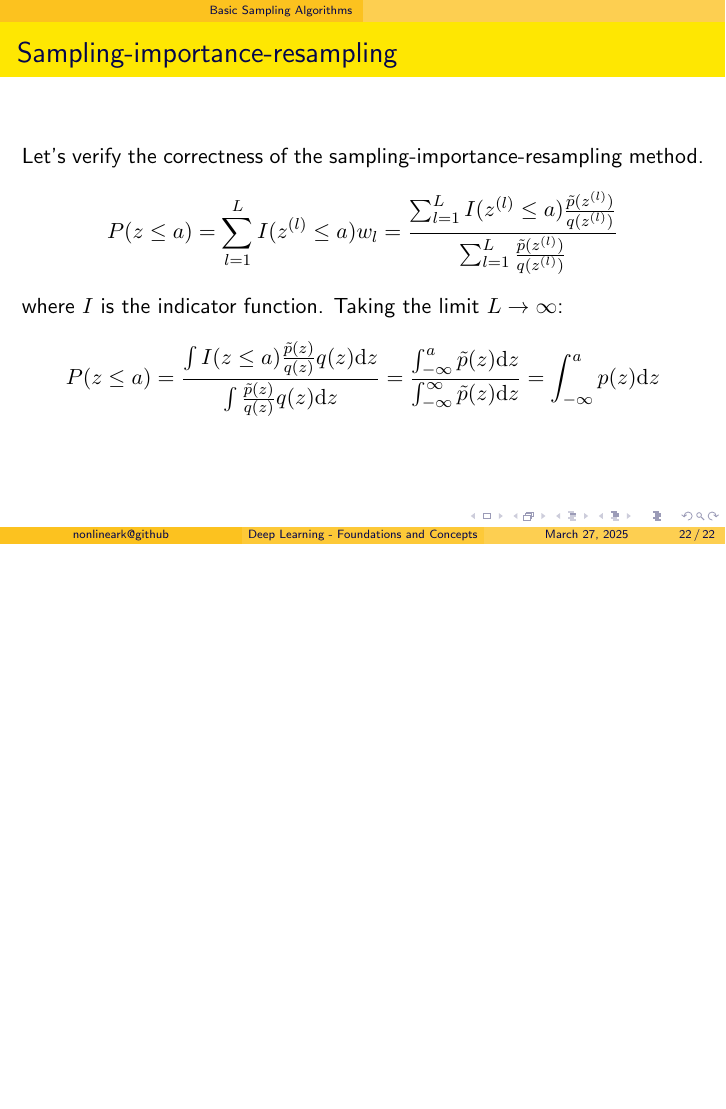
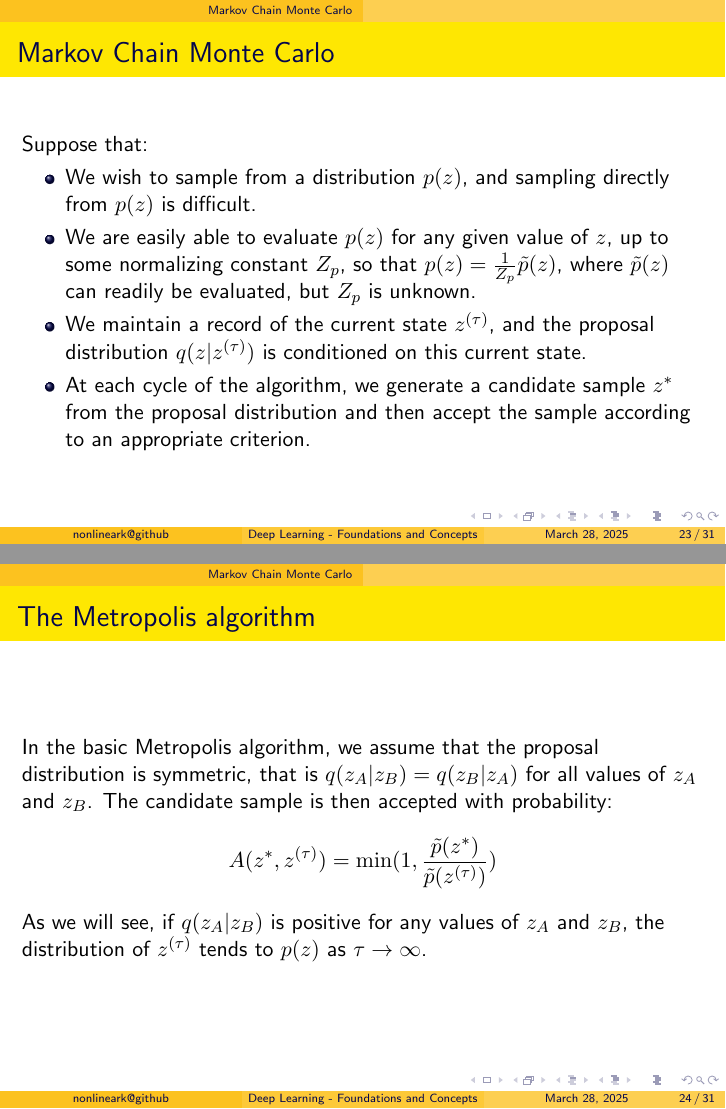
Before and after one commit to nonlineark/dlfc, LaTeX slides (src/ch14/ch14.tex): page 22 of 22 before the commit and pages 23 and 24 of 31 after it, the two joined at a grey line, the shorter picture padded with empty space. The pictures show the PDF file pdf/ch14.pdf that the author committed with the source.

Commit message:
Add slides for part of section 14.2.

```diff
--- a/src/ch14/ch14.tex
+++ b/src/ch14/ch14.tex
@@ -243,3 +245,45 @@
     \end{align*}
 \end{frame}
 
+\section{Markov Chain Monte Carlo}
+
+\begin{frame}
+    \frametitle{Markov Chain Monte Carlo}
+    Suppose that:
+    \begin{itemize}
+        \item We wish to sample from a distribution $p(z)$, and sampling directly from $p(z)$ is difficult.
+        \item We are easily able to evaluate $p(z)$ for any given value of $z$, up to some normalizing constant $Z_{p}$, so that $p(z)=\frac{1}{Z_{p}}\tilde{p}(z)$, where $\tilde{p}(z)$ can readily be evaluated, but $Z_{p}$ is unknown.
+        \item We maintain a record of the current state $z^{(\tau)}$, and the proposal distribution $q(z|z^{(\tau)})$ is conditioned on this current state.
+        \item At each cycle of the algorithm, we generate a candidate sample $z^{*}$ from the proposal distribution and then accept the sample according to an appropriate criterion.
+    \end{itemize}
+\end{frame}
+
+\begin{frame}
+    \frametitle{The Metropolis algorithm}
+    In the basic Metropolis algorithm, we assume that the proposal distribution is symmetric, that is $q(z_{A}|z_{B})=q(z_{B}|z_{A})$ for all values of $z_{A}$ and $z_{B}$. The candidate sample is then accepted with probability:
+    \begin{equation*}
+        A(z^{*},z^{(\tau)})=\min(1,\frac{\tilde{p}(z^{*})}{\tilde{p}(z^{(\tau)})})
+    \end{equation*}
+    As we will see, if $q(z_{A}|z_{B})$ is positive for any values of $z_{A}$ and $z_{B}$, the distribution of $z^{(\tau)}$ tends to $p(z)$ as $\tau\to\infty$.
+\end{frame}
+
+\begin{frame}
+    \frametitle{The Metropolis algorithm}
+    \begin{algorithm}[H]
+        \caption{Metropolis sampling}
+        $z_{\mathrm{prev}}\gets{}z^{(0)}$\;
+        \For{$\tau\gets{}1$ \KwTo $T$}{
+            $z^{*}\sim{}q(z|z_{\mathrm{prev}})$\;
+            $u\sim\mathcal{U}(0,1)$\;
+            \If{$\frac{\tilde{p}(z^{*})}{\tilde{p}(z_{\mathrm{prev}})}>u$}{
+                $z_{\mathrm{prev}}\gets{}z^{*}$\;
+            }
+        }
+        \Return{$z_{\mathrm{prev}}$}\;
+    \end{algorithm}
+\end{frame}
+
+\begin{frame}
+    \frametitle{Markov chains}
+    For a first-order Markov chain $z^{(1)},\hdots,z^{(M)},\hdots$:
+    \begin{itemize}
@@ -245,0 +294,30 @@
+\end{frame}
+
+\begin{frame}
+    \frametitle{Markov chains}
+    A transition probability $T(z,z')$ is said to satisfy detailed balance with respect to a distribution $p(z)$ if:
+    \begin{equation*}
+        p(z)T(z,z')=p(z')T(z',z)
+    \end{equation*}
+    It is easily seen that $p(z)$ is invariant:
+    \begin{equation*}
+        \int{}p(z)T(z,z')\mathrm{d}z=\int{}p(z')T(z',z)\mathrm{d}z=p(z')\int{}p(z|z')\mathrm{d}z=p(z')
+    \end{equation*}
+    A Markov chain that respects detailed balance is said to be reversible.
+\end{frame}
+
+\begin{frame}
+    \frametitle{Markov chains}
+    Our goal is to use Markov chains to sample from a given distribution $p^{*}(z)$:
+    \begin{itemize}
+        \item We can achieve this if we set up a Markov chain such that $p^{*}(z)$ is invariant.
+        \item We must also require that for $m\to\infty$, the distribution $p(z^{(m)})$ converges to $p^{*}(z)$, irrespective of the choice of initial distribution $p(z^{(0)})$. This property is called ergodicity, and the invariant distribution is then called the equilibrium distribution.
+    \end{itemize}
+\end{frame}
+
+\begin{frame}
+    \frametitle{The Metropolis-Hastings algorithm}
+    The Metropolis-Hastings algorithm, which is a generalization of the basic Metropolis algorithm, applies when the proposal distribution is no longer a symmetric function of its arguments. The candidate sample is accepted with probability:
+    \begin{equation*}
+        A_{k}(z^{*},z^{(\tau)})=\min(1,\frac{\tilde{p}(z^{*})q_{k}(z^{(\tau)}|z^{*})}{\tilde{p}(z^{(\tau)})q_{k}(z^{*}|z^{(\tau)})})
+    \end{equation*}
@@ -245,0 +332,19 @@
+        \For{$\tau\gets{}1$ \KwTo $T$}{
+            $k\gets{}M(\tau)$\;
+            $z^{*}\sim{}q_{k}(z|z_{\mathrm{prev}})$\;
+            $u\sim\mathcal{U}(0,1)$\;
+            \If{$\frac{\tilde{p}(z^{*})q_{k}(z_{\mathrm{prev}}|z^{*})}{\tilde{p}(z_{\mathrm{prev}})q_{k}(z^{*}|z_{\mathrm{prev}})}>u$}{
+                $z_{\mathrm{prev}}\gets{}z^{*}$\;
+            }
+        }
+        \Return{$z_{\mathrm{prev}}$}\;
+    \end{algorithm}
+\end{frame}
+
+\begin{frame}
+    \frametitle{The Metropolis-Hastings algorithm}
+    We can show that $p(z)$ is an invariant distribution of the Markov chain defined by the Metropolis-Hastings algorithm by showing that detailed balance is satisfied:
+    \begin{align*}
+        p(z)T_{k}(z,z')&=p(z)q_{k}(z'|z)A_{k}(z',z) \\
+        &=\min(p(z)q_{k}(z'|z),p(z')q_{k}(z|z')) \\
+        &=\min(p(z')q_{k}(z|z'),p(z)q_{k}(z'|z)) \\
```
Also changed, not shown: pdf/ch14.pdf, src/ch14/ch14.tex (19 more changed lines).
